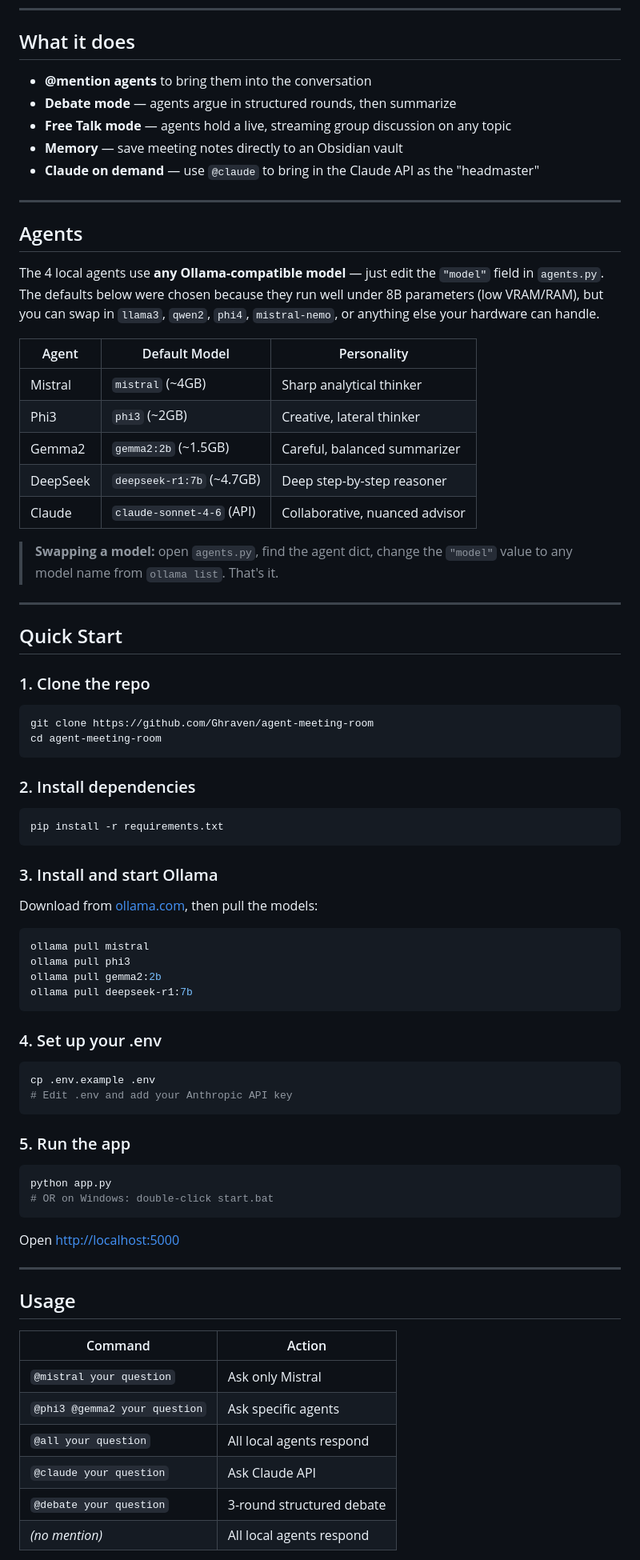
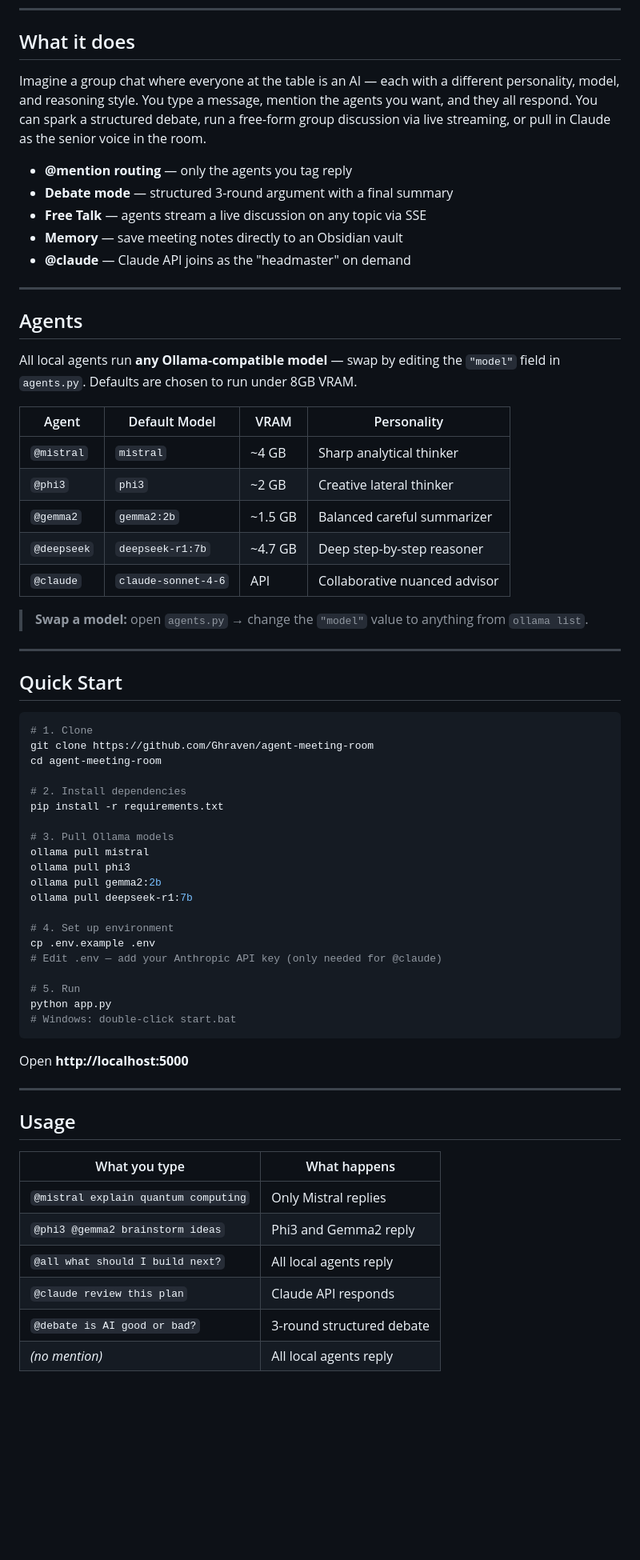
Before and after one commit to Ghraven/agent-meeting-room, a Markdown page: README.md, the part around one of its changes. Shown at 80% size. Drawn GitHub-style; blank space fills up the shorter version.

Commit message:
docs: rewrite README — cleaner layout, better visuals, improved clarity

````diff
--- a/README.md
+++ b/README.md
@@ -10,76 +23,69 @@ Agent Meeting Room
 
 ## What it does
 
-- **@mention agents** to bring them into the conversation
-- **Debate mode** — agents argue in structured rounds, then summarize
-- **Free Talk mode** — agents hold a live, streaming group discussion on any topic
+Imagine a group chat where everyone at the table is an AI — each with a different personality, model, and reasoning style. You type a message, mention the agents you want, and they all respond. You can spark a structured debate, run a free-form group discussion via live streaming, or pull in Claude as the senior voice in the room.
+
+- **@mention routing** — only the agents you tag reply
+- **Debate mode** — structured 3-round argument with a final summary
+- **Free Talk** — agents stream a live discussion on any topic via SSE
 - **Memory** — save meeting notes directly to an Obsidian vault
-- **Claude on demand** — use `@claude` to bring in the Claude API as the "headmaster"
+- **@claude** — Claude API joins as the "headmaster" on demand
 
 ---
 
 ## Agents
 
-The 4 local agents use **any Ollama-compatible model** — just edit the `"model"` field in `agents.py`. The defaults below were chosen because they run well under 8B parameters (low VRAM/RAM), but you can swap in `llama3`, `qwen2`, `phi4`, `mistral-nemo`, or anything else your hardware can handle.
+All local agents run **any Ollama-compatible model** — swap by editing the `"model"` field in `agents.py`. Defaults are chosen to run under 8GB VRAM.
 
-| Agent | Default Model | Personality |
-|-------|--------------|-------------|
-| Mistral | `mistral` (~4GB) | Sharp analytical thinker |
-| Phi3 | `phi3` (~2GB) | Creative, lateral thinker |
-| Gemma2 | `gemma2:2b` (~1.5GB) | Careful, balanced summarizer |
-| DeepSeek | `deepseek-r1:7b` (~4.7GB) | Deep step-by-step reasoner |
-| Claude | `claude-sonnet-4-6` (API) | Collaborative, nuanced advisor |
+| Agent | Default Model | VRAM | Personality |
+|---|---|---|---|
+| `@mistral` | `mistral` | ~4 GB | Sharp analytical thinker |
+| `@phi3` | `phi3` | ~2 GB | Creative lateral thinker |
+| `@gemma2` | `gemma2:2b` | ~1.5 GB | Balanced careful summarizer |
+| `@deepseek` | `deepseek-r1:7b` | ~4.7 GB | Deep step-by-step reasoner |
+| `@claude` | `claude-sonnet-4-6` | API | Collaborative nuanced advisor |
 
-> **Swapping a model:** open `agents.py`, find the agent dict, change the `"model"` value to any model name from `ollama list`. That's it.
+> **Swap a model:** open `agents.py` → change the `"model"` value to anything from `ollama list`.
 
 ---
 
 ## Quick Start
 
-### 1. Clone the repo
 ```bash
+# 1. Clone
 git clone https://github.com/Ghraven/agent-meeting-room
 cd agent-meeting-room
-```
 
-### 2. Install dependencies
-```bash
+# 2. Install dependencies
 pip install -r requirements.txt
-```
 
-### 3. Install and start Ollama
-Download from [ollama.com](https://ollama.com), then pull the models:
-```bash
+# 3. Pull Ollama models
 ollama pull mistral
 ollama pull phi3
 ollama pull gemma2:2b
 ollama pull deepseek-r1:7b
+
+# 4. Set up environment
+cp .env.example .env
+# Edit .env — add your Anthropic API key (only needed for @claude)
+
+# 5. Run
+python app.py
+# Windows: double-click start.bat
 ```
 
-### 4. Set up your .env
-```bash
-cp .env.example .env
-# Edit .env and add your Anthropic API key
-```
-
-### 5. Run the app
-```bash
-python app.py
-# OR on Windows: double-click start.bat
-```
-
-Open [http://localhost:5000](http://localhost:5000)
+Open **http://localhost:5000**
 
 ---
 
 ## Usage
 
-| Command | Action |
-|---------|--------|
-| `@mistral your question` | Ask only Mistral |
-| `@phi3 @gemma2 your question` | Ask specific agents |
-| `@all your question` | All local agents respond |
-| `@claude your question` | Ask Claude API |
-| `@debate your question` | 3-round structured debate |
-| *(no mention)* | All local agents respond |
+| What you type | What happens |
+|---|---|
+| `@mistral explain quantum computing` | Only Mistral replies |
+| `@phi3 @gemma2 brainstorm ideas` | Phi3 and Gemma2 reply |
+| `@all what should I build next?` | All local agents reply |
+| `@claude review this plan` | Claude API responds |
+| `@debate is AI good or bad?` | 3-round structured debate |
+| *(no mention)* | All local agents reply |
 
````
Also changed, not shown: other parts of README.md (+36 -22 lines).
